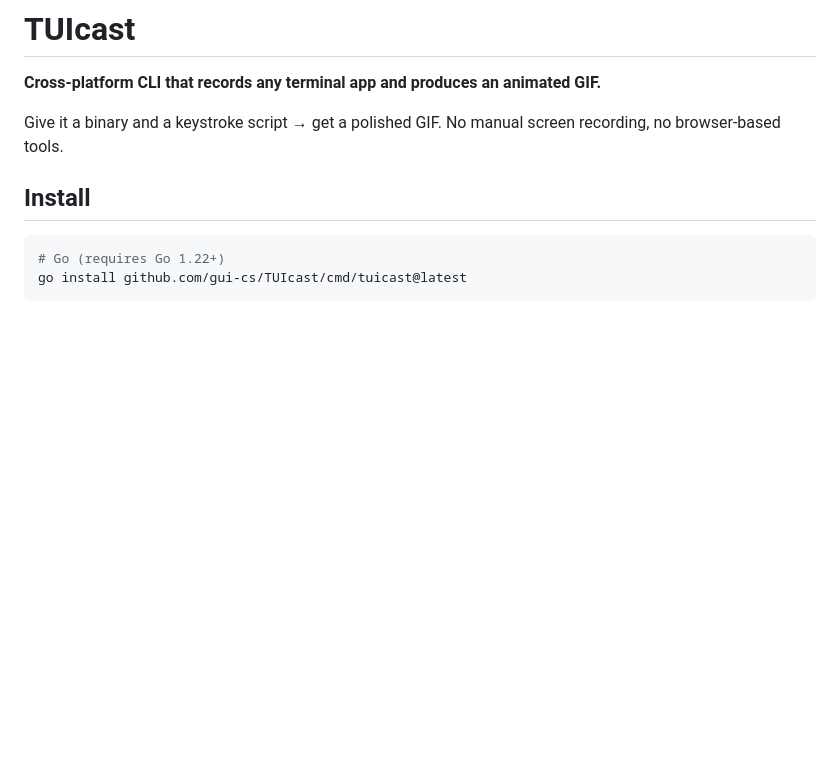
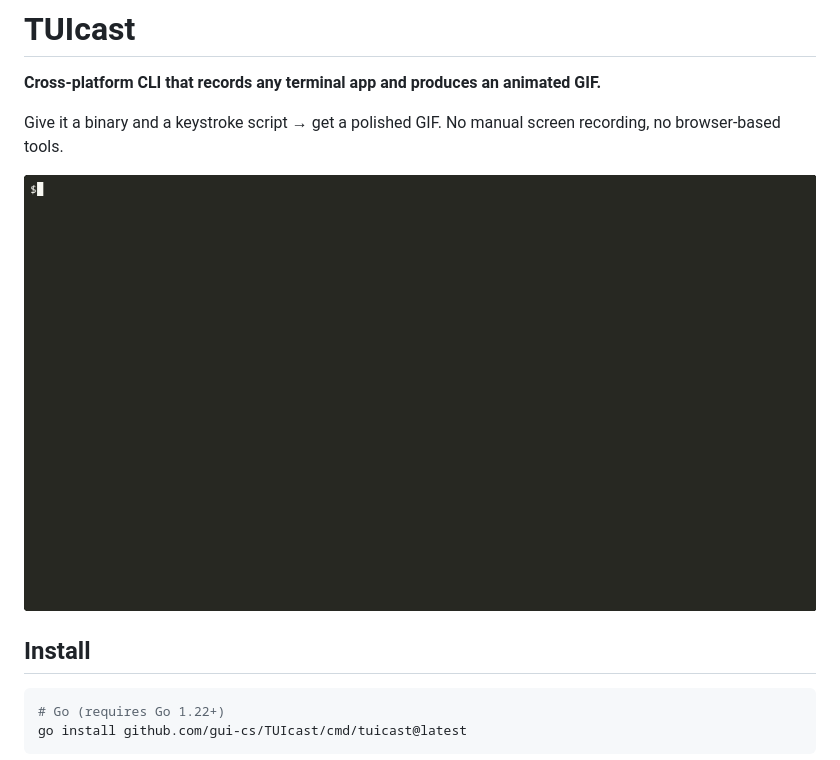
Before and after one commit to tui-cs/tuirec, a Markdown page: README.md, the part around the change. Rendered like a GitHub page; pictures changed too: artifacts/hero.gif (added); blank space fills up the shorter version.

Commit message:
docs: add hero GIF to README
Recorded with TUIcast: UICatalog demo showing About box, Deepdives
scenario navigation, and page scrolling.

Co-authored-by: Copilot <223556219+Copilot@users.noreply.github.com>

```diff
--- a/README.md
+++ b/README.md
@@ -3,6 +3,8 @@
 **Cross-platform CLI that records any terminal app and produces an animated GIF.**
 
 Give it a binary and a keystroke script → get a polished GIF. No manual screen recording, no browser-based tools.
+
+![TUIcast demo — recording UICatalog](artifacts/hero.gif)
 
 ## Install
 
```
